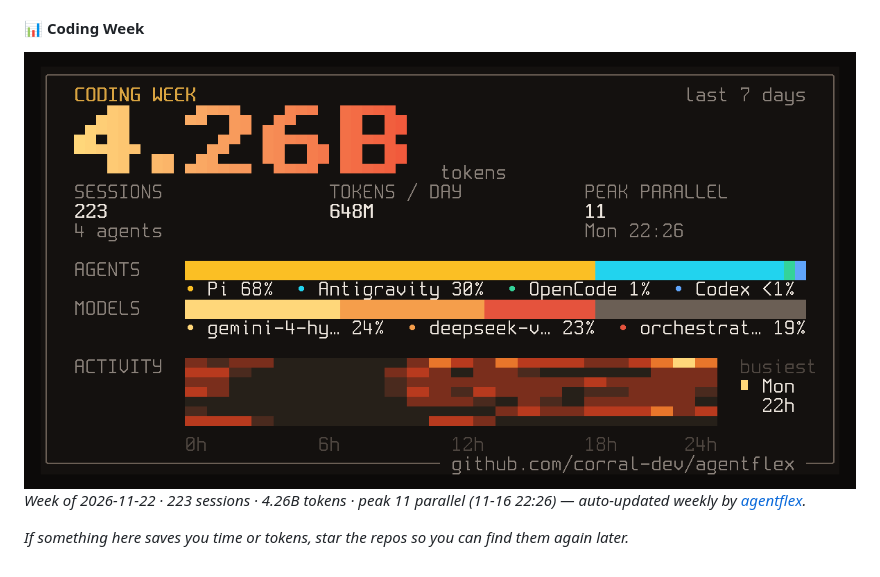
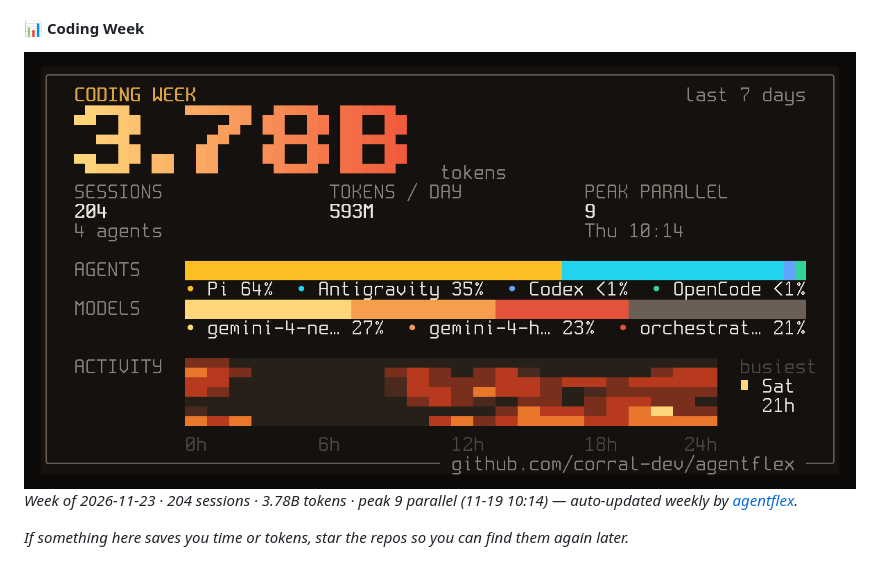
Before and after one commit to x0c/x0c, a Markdown page: README.md, the part around the change. Rendered like a GitHub page; pictures changed too: assets/agentflex-week.png.

Commit message:
chore: weekly agentflex card (2026-11-23, 204 sessions, 3.78B tokens)

```diff
--- a/README.md
+++ b/README.md
@@ -22,6 +22,6 @@ I build local-first tools for heavy AI coding workflows and native macOS utiliti
 #### 📊 Coding Week
 <!-- agentflex-start -->
 ![coding-agent week](./assets/agentflex-week.png)
-*Week of 2026-11-22 · 223 sessions · 4.26B tokens · peak 11 parallel (11-16 22:26) — auto-updated weekly by [agentflex](https://github.com/corral-dev/agentflex).*
+*Week of 2026-11-23 · 204 sessions · 3.78B tokens · peak 9 parallel (11-19 10:14) — auto-updated weekly by [agentflex](https://github.com/corral-dev/agentflex).*
 <!-- agentflex-end -->
 *If something here saves you time or tokens, star the repos so you can find them again later.*
```
